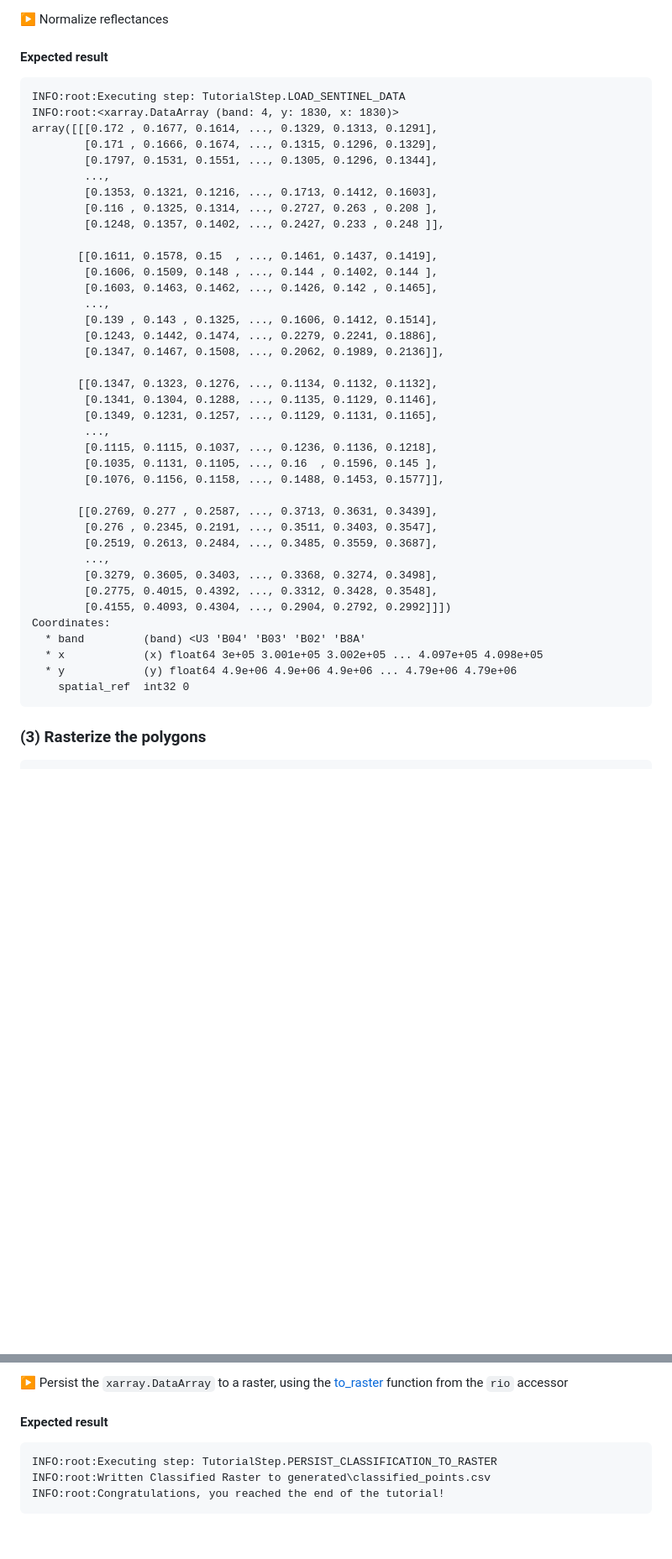
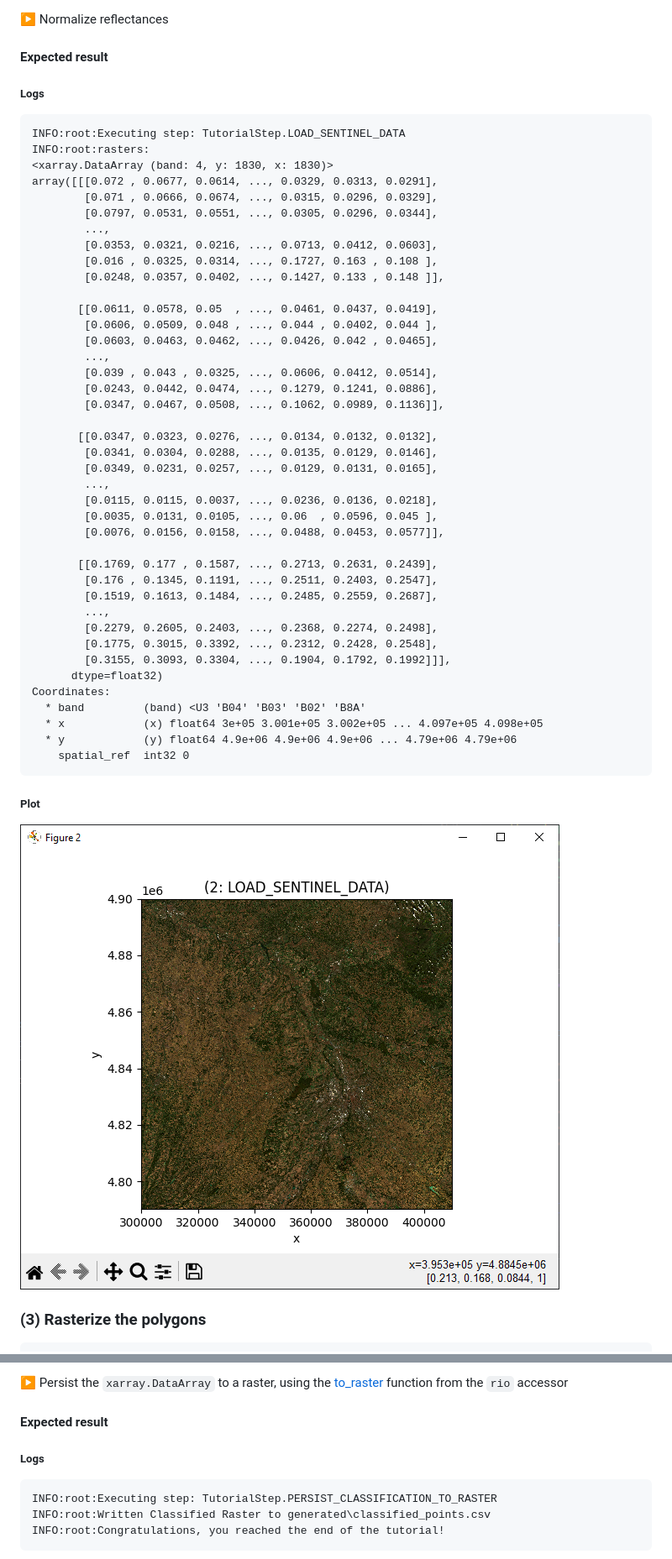
Before and after one commit to ARGANS/training-raster-clipper, a Markdown page: TUTORIAL.md, 2 parts joined by grey strips. Shown: that part at 84% size. GitHub-like rendering; pictures changed too: docs/assets/images/13f8d99201cd5facebdcda48033de6e233acdb393008a02ee5265f1f81f5dd2d.png (added); blank space fills up the shorter version.

Commit message:
Update tutorial logs and expected screenshots

````diff
--- a/TUTORIAL.md
+++ b/TUTORIAL.md
@@ -384,46 +401,54 @@ Ensure the resulting DataArray is a `np.float32`
 
 #### Expected result
 
+##### Logs
+
 ```log
 INFO:root:Executing step: TutorialStep.LOAD_SENTINEL_DATA
-INFO:root:<xarray.DataArray (band: 4, y: 1830, x: 1830)>
-array([[[0.172 , 0.1677, 0.1614, ..., 0.1329, 0.1313, 0.1291],
-        [0.171 , 0.1666, 0.1674, ..., 0.1315, 0.1296, 0.1329],
-        [0.1797, 0.1531, 0.1551, ..., 0.1305, 0.1296, 0.1344],
+INFO:root:rasters:
+<xarray.DataArray (band: 4, y: 1830, x: 1830)>
+array([[[0.072 , 0.0677, 0.0614, ..., 0.0329, 0.0313, 0.0291],
+        [0.071 , 0.0666, 0.0674, ..., 0.0315, 0.0296, 0.0329],
+        [0.0797, 0.0531, 0.0551, ..., 0.0305, 0.0296, 0.0344],
         ...,
-        [0.1353, 0.1321, 0.1216, ..., 0.1713, 0.1412, 0.1603],
-        [0.116 , 0.1325, 0.1314, ..., 0.2727, 0.263 , 0.208 ],
-        [0.1248, 0.1357, 0.1402, ..., 0.2427, 0.233 , 0.248 ]],
+        [0.0353, 0.0321, 0.0216, ..., 0.0713, 0.0412, 0.0603],
+        [0.016 , 0.0325, 0.0314, ..., 0.1727, 0.163 , 0.108 ],
+        [0.0248, 0.0357, 0.0402, ..., 0.1427, 0.133 , 0.148 ]],
 
-       [[0.1611, 0.1578, 0.15  , ..., 0.1461, 0.1437, 0.1419],
-        [0.1606, 0.1509, 0.148 , ..., 0.144 , 0.1402, 0.144 ],
-        [0.1603, 0.1463, 0.1462, ..., 0.1426, 0.142 , 0.1465],
+       [[0.0611, 0.0578, 0.05  , ..., 0.0461, 0.0437, 0.0419],
+        [0.0606, 0.0509, 0.048 , ..., 0.044 , 0.0402, 0.044 ],
+        [0.0603, 0.0463, 0.0462, ..., 0.0426, 0.042 , 0.0465],
         ...,
-        [0.139 , 0.143 , 0.1325, ..., 0.1606, 0.1412, 0.1514],
-        [0.1243, 0.1442, 0.1474, ..., 0.2279, 0.2241, 0.1886],
-        [0.1347, 0.1467, 0.1508, ..., 0.2062, 0.1989, 0.2136]],
+        [0.039 , 0.043 , 0.0325, ..., 0.0606, 0.0412, 0.0514],
+        [0.0243, 0.0442, 0.0474, ..., 0.1279, 0.1241, 0.0886],
+        [0.0347, 0.0467, 0.0508, ..., 0.1062, 0.0989, 0.1136]],
 
-       [[0.1347, 0.1323, 0.1276, ..., 0.1134, 0.1132, 0.1132],
-        [0.1341, 0.1304, 0.1288, ..., 0.1135, 0.1129, 0.1146],
-        [0.1349, 0.1231, 0.1257, ..., 0.1129, 0.1131, 0.1165],
+       [[0.0347, 0.0323, 0.0276, ..., 0.0134, 0.0132, 0.0132],
+        [0.0341, 0.0304, 0.0288, ..., 0.0135, 0.0129, 0.0146],
+        [0.0349, 0.0231, 0.0257, ..., 0.0129, 0.0131, 0.0165],
         ...,
-        [0.1115, 0.1115, 0.1037, ..., 0.1236, 0.1136, 0.1218],
-        [0.1035, 0.1131, 0.1105, ..., 0.16  , 0.1596, 0.145 ],
-        [0.1076, 0.1156, 0.1158, ..., 0.1488, 0.1453, 0.1577]],
+        [0.0115, 0.0115, 0.0037, ..., 0.0236, 0.0136, 0.0218],
+        [0.0035, 0.0131, 0.0105, ..., 0.06  , 0.0596, 0.045 ],
+        [0.0076, 0.0156, 0.0158, ..., 0.0488, 0.0453, 0.0577]],
 
-       [[0.2769, 0.277 , 0.2587, ..., 0.3713, 0.3631, 0.3439],
-        [0.276 , 0.2345, 0.2191, ..., 0.3511, 0.3403, 0.3547],
-        [0.2519, 0.2613, 0.2484, ..., 0.3485, 0.3559, 0.3687],
+       [[0.1769, 0.177 , 0.1587, ..., 0.2713, 0.2631, 0.2439],
+        [0.176 , 0.1345, 0.1191, ..., 0.2511, 0.2403, 0.2547],
+        [0.1519, 0.1613, 0.1484, ..., 0.2485, 0.2559, 0.2687],
         ...,
-        [0.3279, 0.3605, 0.3403, ..., 0.3368, 0.3274, 0.3498],
-        [0.2775, 0.4015, 0.4392, ..., 0.3312, 0.3428, 0.3548],
-        [0.4155, 0.4093, 0.4304, ..., 0.2904, 0.2792, 0.2992]]])
+        [0.2279, 0.2605, 0.2403, ..., 0.2368, 0.2274, 0.2498],
+        [0.1775, 0.3015, 0.3392, ..., 0.2312, 0.2428, 0.2548],
+        [0.3155, 0.3093, 0.3304, ..., 0.1904, 0.1792, 0.1992]]],
+      dtype=float32)
 Coordinates:
   * band         (band) <U3 'B04' 'B03' 'B02' 'B8A'
   * x            (x) float64 3e+05 3.001e+05 3.002e+05 ... 4.097e+05 4.098e+05
   * y            (y) float64 4.9e+06 4.9e+06 4.9e+06 ... 4.79e+06 4.79e+06
     spatial_ref  int32 0
 ```
+
+##### Plot
+
+![picture 5](docs/assets/images/13f8d99201cd5facebdcda48033de6e233acdb393008a02ee5265f1f81f5dd2d.png)
 
 ### (3) Rasterize the polygons
 
@@ -592,6 +640,8 @@ The main difficulty here is to reconstruct a new raster from the classification
 
 #### Expected result
 
+##### Logs
+
 ```log
 INFO:root:Executing step: TutorialStep.PERSIST_CLASSIFICATION_TO_RASTER
 INFO:root:Written Classified Raster to generated\classified_points.csv
````
Also changed, not shown: other parts of TUTORIAL.md (+78 -28 lines), docs/assets/images/23b6c092ebb3d2a35325ab9bcc2ead45cd8001aae8383985ef0336a249192721.png (added), docs/assets/images/2ee2066856ebeefab386cfd54390ecd9327db09b74d1591c8e281388e48b455b.png (added), docs/assets/images/68c20b3411353f288c3d83755052197f545efa6e10658e27efcf0f7748afcfd1.png (added).
